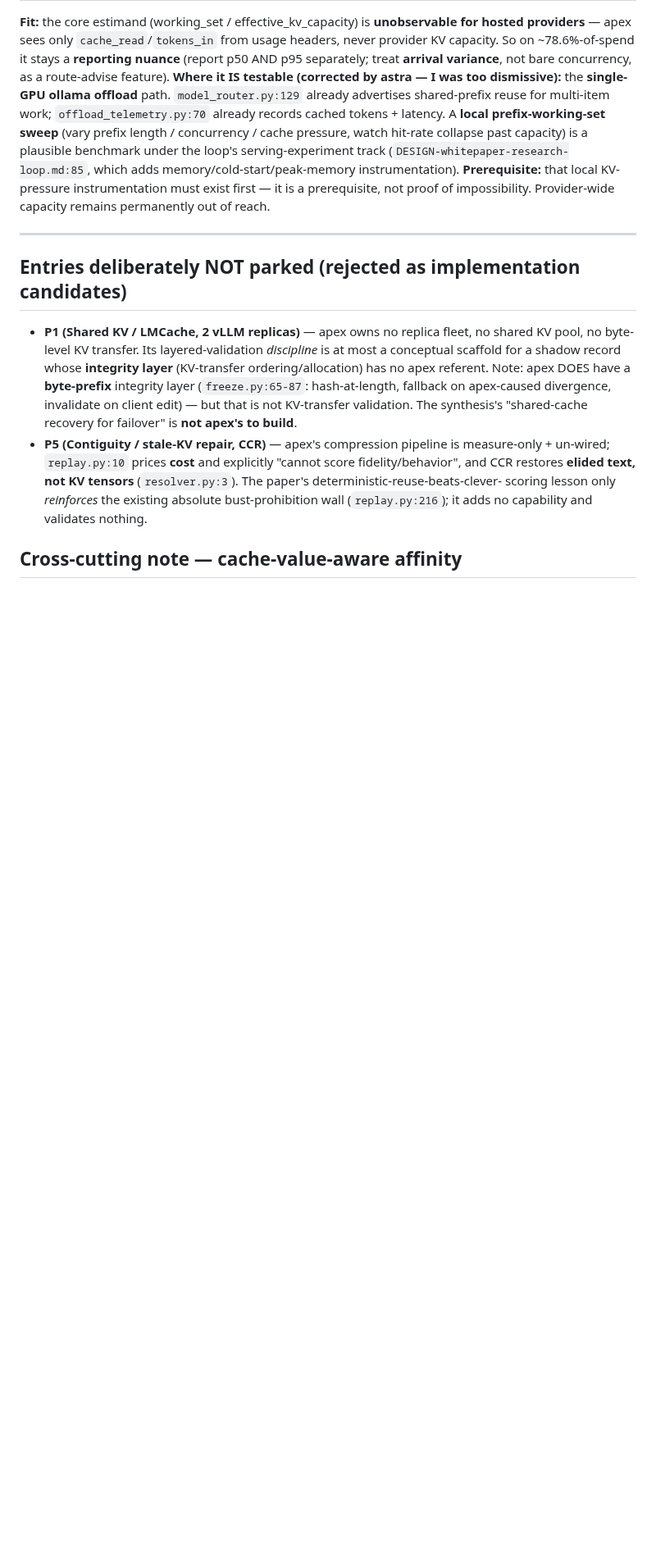
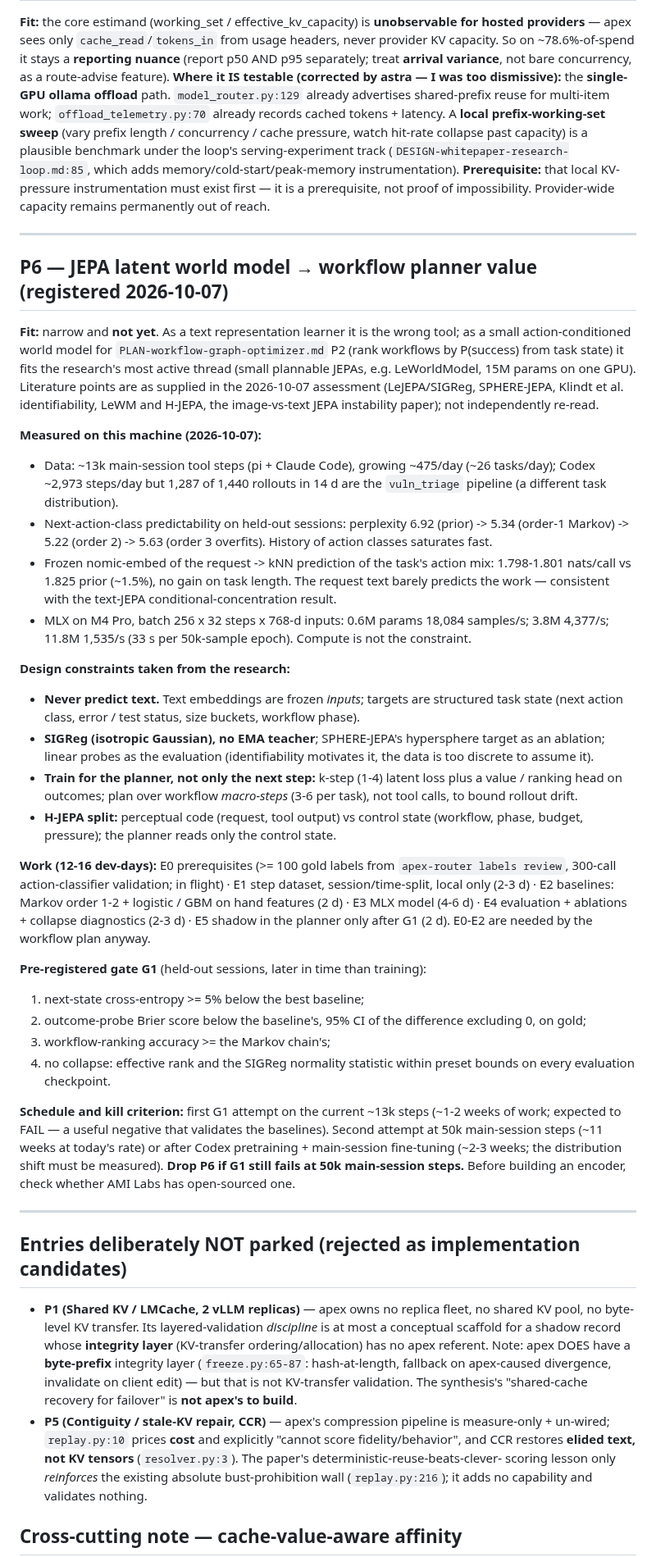
Before and after one commit to runapex/apex-router, a Markdown page: docs/RESEARCH-FIT-BACKLOG.md, the part around the change. Shown at 82% size. Rendered like a GitHub page; blank space fills up the shorter version.

```diff
--- a/docs/RESEARCH-FIT-BACKLOG.md
+++ b/docs/RESEARCH-FIT-BACKLOG.md
@@ -72,6 +72,58 @@ not proof of impossibility. Provider-wide capacity remains permanently out of re
 
 ---
 
+## P6 — JEPA latent world model → workflow planner value (registered 2026-10-07)
+**Fit:** narrow and **not yet**. As a text representation learner it is the wrong tool; as a small
+action-conditioned world model for `PLAN-workflow-graph-optimizer.md` P2 (rank workflows by
+P(success) from task state) it fits the research's most active thread (small plannable JEPAs,
+e.g. LeWorldModel, 15M params on one GPU). Literature points are as supplied in the 2026-10-07
+assessment (LeJEPA/SIGReg, SPHERE-JEPA, Klindt et al. identifiability, LeWM and H-JEPA, the
+image-vs-text JEPA instability paper); not independently re-read.
+
+**Measured on this machine (2026-10-07):**
+- Data: ~13k main-session tool steps (pi + Claude Code), growing ~475/day (~26 tasks/day); Codex
+  ~2,973 steps/day but 1,287 of 1,440 rollouts in 14 d are the `vuln_triage` pipeline (a different
+  task distribution).
+- Next-action-class predictability on held-out sessions: perplexity 6.92 (prior) -> 5.34 (order-1
+  Markov) -> 5.22 (order 2) -> 5.63 (order 3 overfits). History of action classes saturates fast.
+- Frozen nomic-embed of the request -> kNN prediction of the task's action mix: 1.798-1.801
+  nats/call vs 1.825 prior (~1.5%), no gain on task length. The request text barely predicts the
+  work — consistent with the text-JEPA conditional-concentration result.
+- MLX on M4 Pro, batch 256 x 32 steps x 768-d inputs: 0.6M params 18,084 samples/s; 3.8M 4,377/s;
+  11.8M 1,535/s (33 s per 50k-sample epoch). Compute is not the constraint.
+
+**Design constraints taken from the research:**
+- **Never predict text.** Text embeddings are frozen *inputs*; targets are structured task state
+  (next action class, error / test status, size buckets, workflow phase).
+- **SIGReg (isotropic Gaussian), no EMA teacher**; SPHERE-JEPA's hypersphere target as an ablation;
+  linear probes as the evaluation (identifiability motivates it, the data is too discrete to assume it).
+- **Train for the planner, not only the next step:** k-step (1-4) latent loss plus a value / ranking
+  head on outcomes; plan over workflow *macro-steps* (3-6 per task), not tool calls, to bound
+  rollout drift.
+- **H-JEPA split:** perceptual code (request, tool output) vs control state (workflow, phase,
+  budget, pressure); the planner reads only the control state.
+
+**Work (12-16 dev-days):** E0 prerequisites (>= 100 gold labels from `apex-router labels review`,
+300-call action-classifier validation; in flight) · E1 step dataset, session/time-split, local only
+(2-3 d) · E2 baselines: Markov order 1-2 + logistic / GBM on hand features (2 d) · E3 MLX model
+(4-6 d) · E4 evaluation + ablations + collapse diagnostics (2-3 d) · E5 shadow in the planner only
+after G1 (2 d). E0-E2 are needed by the workflow plan anyway.
+
+**Pre-registered gate G1** (held-out sessions, later in time than training):
+1. next-state cross-entropy >= 5% below the best baseline;
+2. outcome-probe Brier score below the baseline's, 95% CI of the difference excluding 0, on gold;
+3. workflow-ranking accuracy >= the Markov chain's;
+4. no collapse: effective rank and the SIGReg normality statistic within preset bounds on every
+   evaluation checkpoint.
+
+**Schedule and kill criterion:** first G1 attempt on the current ~13k steps (~1-2 weeks of work;
+expected to FAIL — a useful negative that validates the baselines). Second attempt at 50k
+main-session steps (~11 weeks at today's rate) or after Codex pretraining + main-session
+fine-tuning (~2-3 weeks; the distribution shift must be measured). **Drop P6 if G1 still fails at
+50k main-session steps.** Before building an encoder, check whether AMI Labs has open-sourced one.
+
+---
+
 ## Entries deliberately NOT parked (rejected as implementation candidates)
 - **P1 (Shared KV / LMCache, 2 vLLM replicas)** — apex owns no replica fleet, no shared KV pool, no
   byte-level KV transfer. Its layered-validation *discipline* is at most a conceptual scaffold for a
```
Also changed, not shown: docs/PLAN-workflow-graph-optimizer.md (added, +177 -0 lines).
